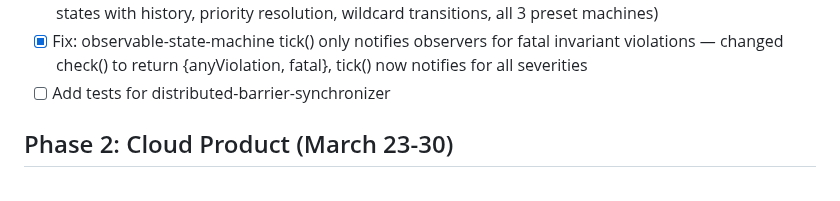
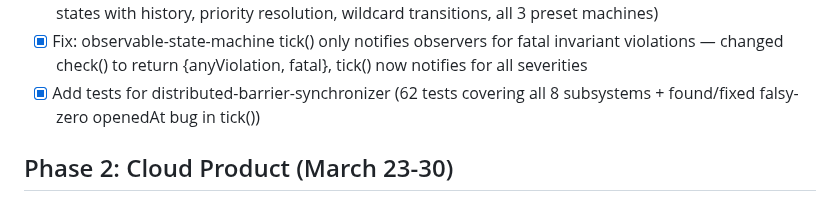
Before and after one commit to ApextheBoss/tensegrity, a Markdown page: BUILD-PLAN.md, the part around the change. Rendered like a GitHub page.

Commit message:
Update BUILD-PLAN: distributed-barrier-synchronizer tests done

```diff
--- a/BUILD-PLAN.md
+++ b/BUILD-PLAN.md
@@ -98,7 +98,7 @@ Priority: Make the core modules ACTUALLY WORK and prove it.
 - [x] Add tests for transactional-outbox (44 tests covering all 9 subsystems: OutboxStore, IdempotencyRegistry, OrderingGuaranteeManager, DeadLetterHandler, CDC, CompactionManager, PartitionRouter, RelayDispatcher, TransactionalOutboxEngine integration)
 - [x] Add tests for observable-state-machine (78 tests covering StateRegistry, TransitionEngine, ObserverManager, TimeoutManager, InvariantChecker, TransitionLog, SnapshotManager, DeadlockDetector, ParallelRegionCoordinator, core machine lifecycle, guards/actions, hierarchical states with history, priority resolution, wildcard transitions, all 3 preset machines)
 - [x] Fix: observable-state-machine tick() only notifies observers for fatal invariant violations — changed check() to return {anyViolation, fatal}, tick() now notifies for all severities
-- [ ] Add tests for distributed-barrier-synchronizer
+- [x] Add tests for distributed-barrier-synchronizer (62 tests covering all 8 subsystems + found/fixed falsy-zero openedAt bug in tick())
 
 ## Phase 2: Cloud Product (March 23-30)
 - [ ] Design Tensegrity Cloud API — agents connect via WebSocket, cloud handles coordination
```
